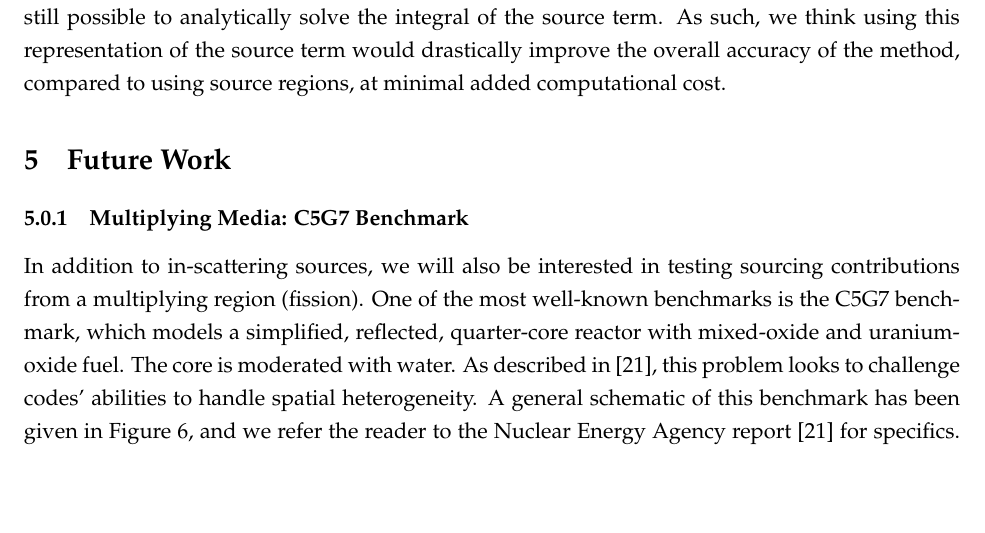
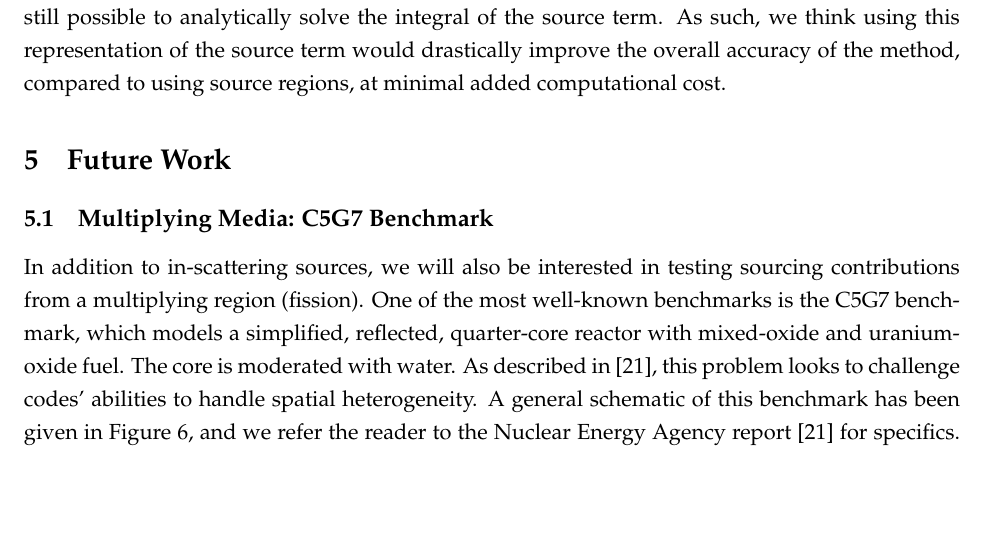
Before and after one commit to arfc/uiuc-arfc-2025-02, a LaTeX document (title.tex, which reads src/4-future-work/c5g7.tex): part of page 22 of 27, cut so that both start at the same text. Compiled offline with pdfLaTeX.

Commit message:
change to subsection

```diff
--- a/src/4-future-work/c5g7.tex
+++ b/src/4-future-work/c5g7.tex
@@ -1,4 +1,4 @@
-\subsubsection{Multiplying Media: C5G7 Benchmark}\label{subsubsec:c5g7}
+\subsection{Multiplying Media: C5G7 Benchmark}\label{subsec:c5g7}
 In addition to in-scattering sources, we will also be interested in testing sourcing contributions from a multiplying region (fission).
 One of the most well-known benchmarks is the C5G7 benchmark, which models a simplified, reflected, quarter-core reactor with mixed-oxide and uranium-oxide fuel.
 The core is moderated with water.
```
